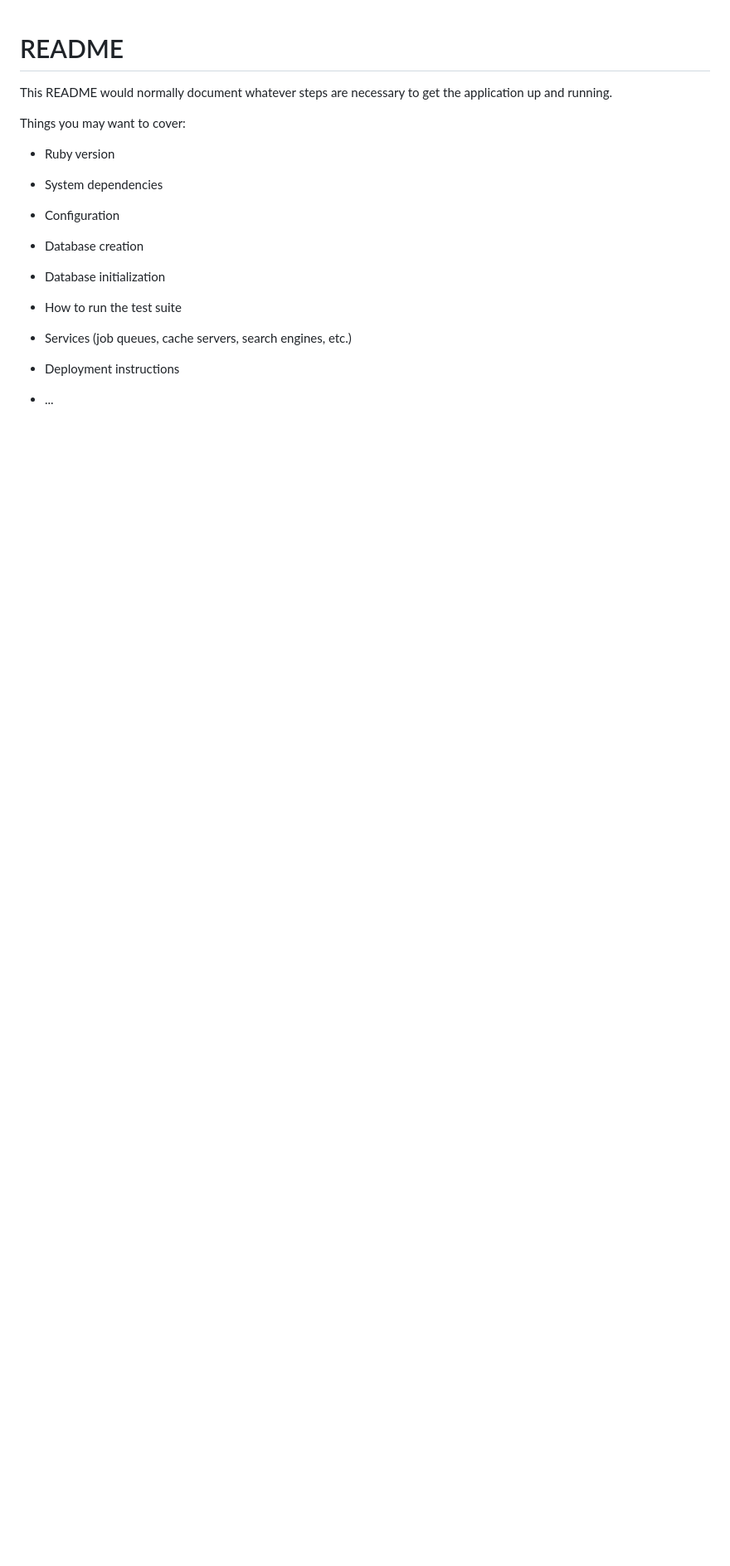
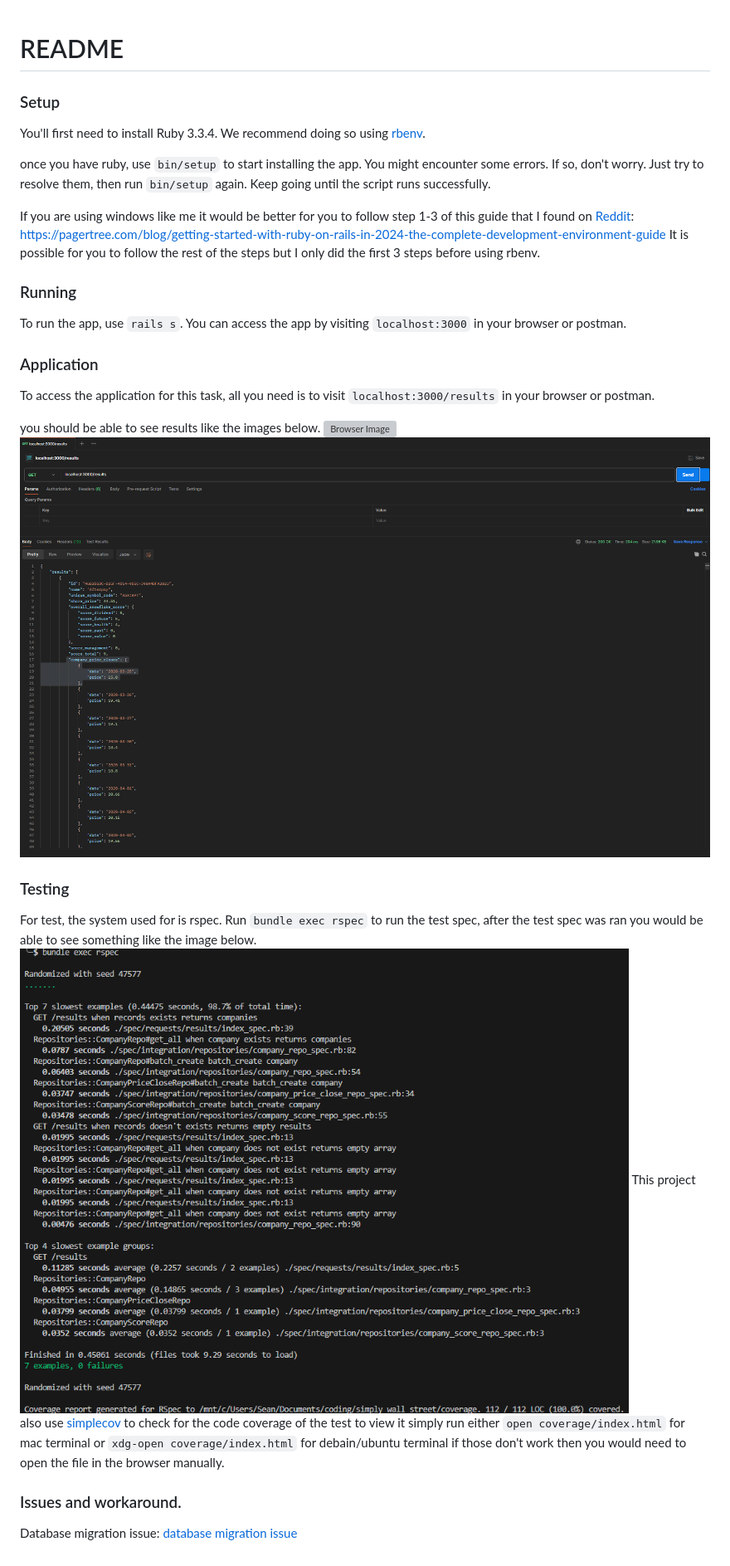
Before and after one commit to seanl20/sws, a Markdown page: README.md, the part around the change. Shown: that part at 83% size. GitHub-like rendering; pictures changed too: lib/images/code_test.png (added), lib/images/postman_results.png (added); blank space fills up the shorter version; grey boxes are pictures that could not be loaded.

Commit message:
chore: update readme

```diff
--- a/README.md
+++ b/README.md
@@ -1,24 +1,32 @@
 # README
 
-This README would normally document whatever steps are necessary to get the
-application up and running.
+### Setup
 
-Things you may want to cover:
+You'll first need to install Ruby 3.3.4. We recommend doing so using [rbenv](https://github.com/rbenv/rbenv).
 
-* Ruby version
+once you have ruby, use `bin/setup` to start installing the app. You might encounter some errors.
+If so, don't worry. Just try to resolve them, then run `bin/setup` again.
+Keep going until the script runs successfully.
 
-* System dependencies
+If you are using windows like me it would be better for you to follow step 1-3 of this guide that I found on [Reddit](https://pagertree.com/blog/getting-started-with-ruby-on-rails-in-2024-the-complete-development-environment-guide): https://pagertree.com/blog/getting-started-with-ruby-on-rails-in-2024-the-complete-development-environment-guide
+It is possible for you to follow the rest of the steps but I only did the first 3 steps before using rbenv.
 
-* Configuration
+### Running
+To run the app, use `rails s`. You can access the app by visiting `localhost:3000` in your browser or postman.
 
-* Database creation
+### Application
+To access the application for this task, all you need is to visit `localhost:3000/results` in your browser or postman.
 
-* Database initialization
+you should be able to see results like the images below.
+![Browser Image](./lib/images/browser_results.png)
+![Postman Image](./lib/images/postman_results.png)
 
-* How to run the test suite
+### Testing
+For test, the system used for is rspec.
+Run `bundle exec rspec` to run the test spec, after the test spec was ran you would be able to see something like the image below.
+![Rspec Image](./lib/images/code_test.png)
+This project also use [simplecov](https://github.com/simplecov-ruby/simplecov) to check for the code coverage of the test to view it simply run either `open coverage/index.html` for mac terminal or `xdg-open coverage/index.html` for debain/ubuntu terminal
+if those don't work then you would need to open the file in the browser manually.
 
-* Services (job queues, cache servers, search engines, etc.)
-
-* Deployment instructions
-
-* ...
+### Issues and workaround.
+Database migration issue: [database migration issue](docs/database_migration_issue.md)
```
Also changed, not shown: docs/database_migration_issue.md (added, +21 -0 lines), lib/images/exports.png (added), lib/images/extensions.png (added), 1 other file.
